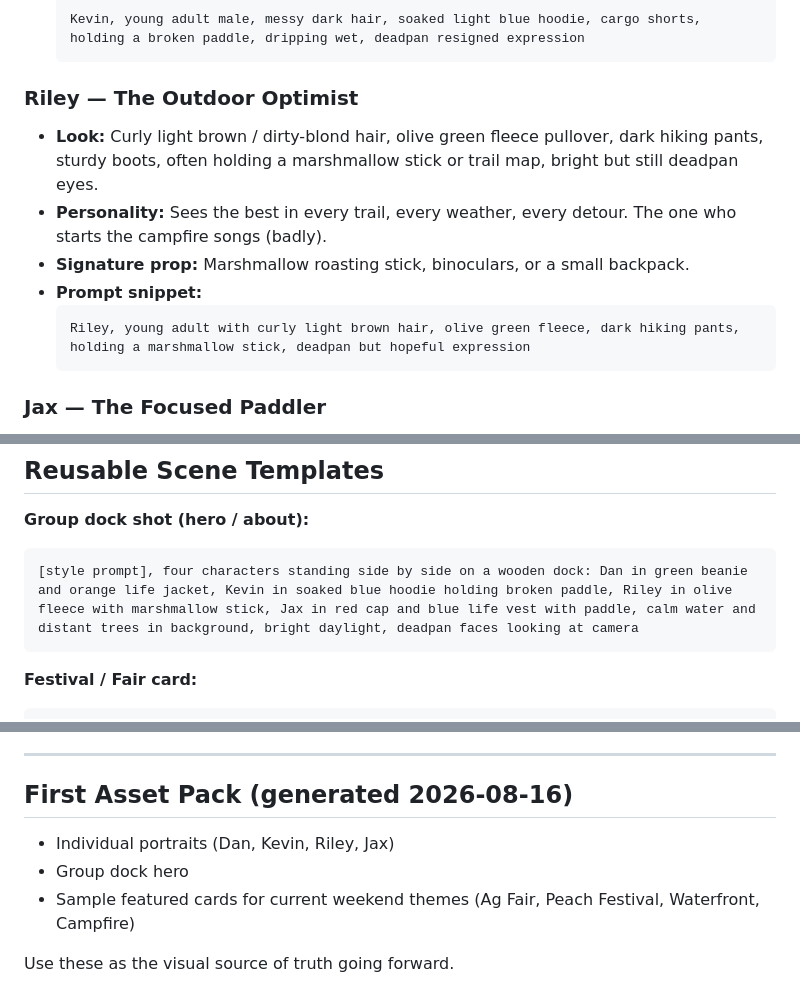
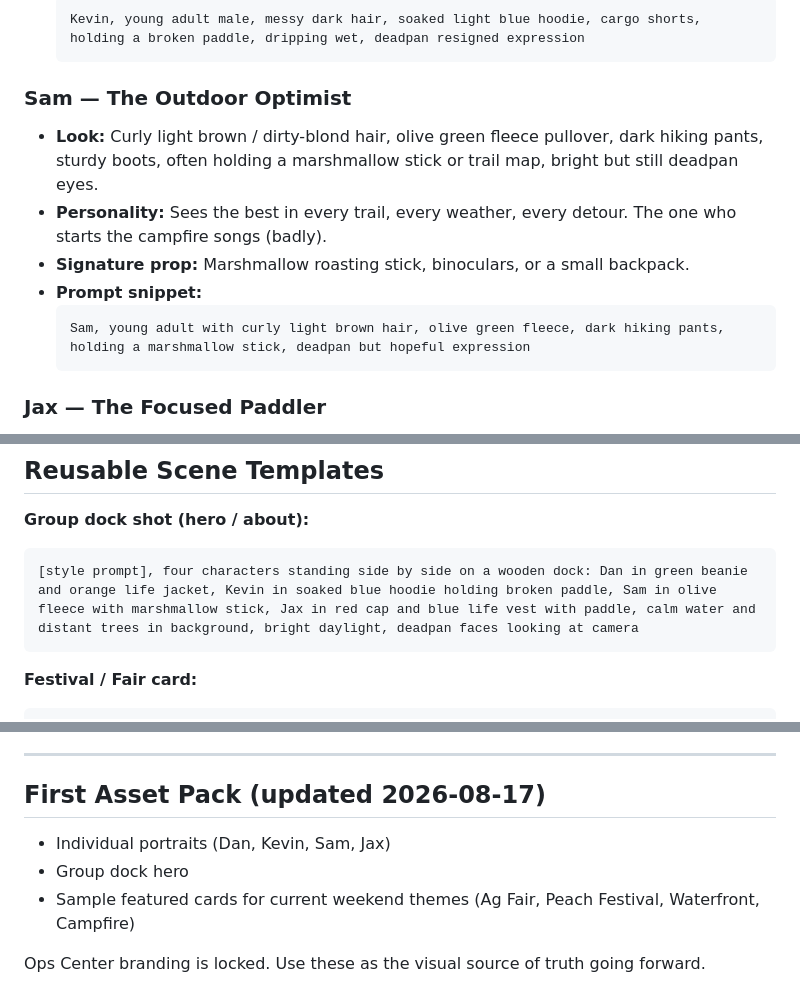
Before and after one commit to getoutsidemidatl/getoutside, a Markdown page: docs/CHARACTER_BIBLE.md, 3 parts joined by grey strips. Drawn GitHub-style.

Commit message:
Rename Riley to Sam + lock Ops Center branding in character bible

````diff
--- a/docs/CHARACTER_BIBLE.md
+++ b/docs/CHARACTER_BIBLE.md
@@ -34,13 +34,13 @@ South Park style construction paper cutout animation, flat solid colors, bold th
   Kevin, young adult male, messy dark hair, soaked light blue hoodie, cargo shorts, holding a broken paddle, dripping wet, deadpan resigned expression
   ```
 
-### Riley — The Outdoor Optimist
+### Sam — The Outdoor Optimist
 - **Look:** Curly light brown / dirty-blond hair, olive green fleece pullover, dark hiking pants, sturdy boots, often holding a marshmallow stick or trail map, bright but still deadpan eyes.
 - **Personality:** Sees the best in every trail, every weather, every detour. The one who starts the campfire songs (badly).
 - **Signature prop:** Marshmallow roasting stick, binoculars, or a small backpack.
 - **Prompt snippet:**
   ```
-  Riley, young adult with curly light brown hair, olive green fleece, dark hiking pants, holding a marshmallow stick, deadpan but hopeful expression
+  Sam, young adult with curly light brown hair, olive green fleece, dark hiking pants, holding a marshmallow stick, deadpan but hopeful expression
   ```
 
 ### Jax — The Focused Paddler
@@ -58,7 +58,7 @@ South Park style construction paper cutout animation, flat solid colors, bold th
 
 **Group dock shot (hero / about):**
 ```
-[style prompt], four characters standing side by side on a wooden dock: Dan in green beanie and orange life jacket, Kevin in soaked blue hoodie holding broken paddle, Riley in olive fleece with marshmallow stick, Jax in red cap and blue life vest with paddle, calm water and distant trees in background, bright daylight, deadpan faces looking at camera
+[style prompt], four characters standing side by side on a wooden dock: Dan in green beanie and orange life jacket, Kevin in soaked blue hoodie holding broken paddle, Sam in olive fleece with marshmallow stick, Jax in red cap and blue life vest with paddle, calm water and distant trees in background, bright daylight, deadpan faces looking at camera
 ```
 
 **Festival / Fair card:**
@@ -93,10 +93,10 @@ South Park style construction paper cutout animation, flat solid colors, bold th
 
 ---
 
-## First Asset Pack (generated 2026-08-16)
+## First Asset Pack (updated 2026-08-17)
 
-- Individual portraits (Dan, Kevin, Riley, Jax)
+- Individual portraits (Dan, Kevin, Sam, Jax)
 - Group dock hero
 - Sample featured cards for current weekend themes (Ag Fair, Peach Festival, Waterfront, Campfire)
 
-Use these as the visual source of truth going forward.
+Ops Center branding is locked. Use these as the visual source of truth going forward.
````
